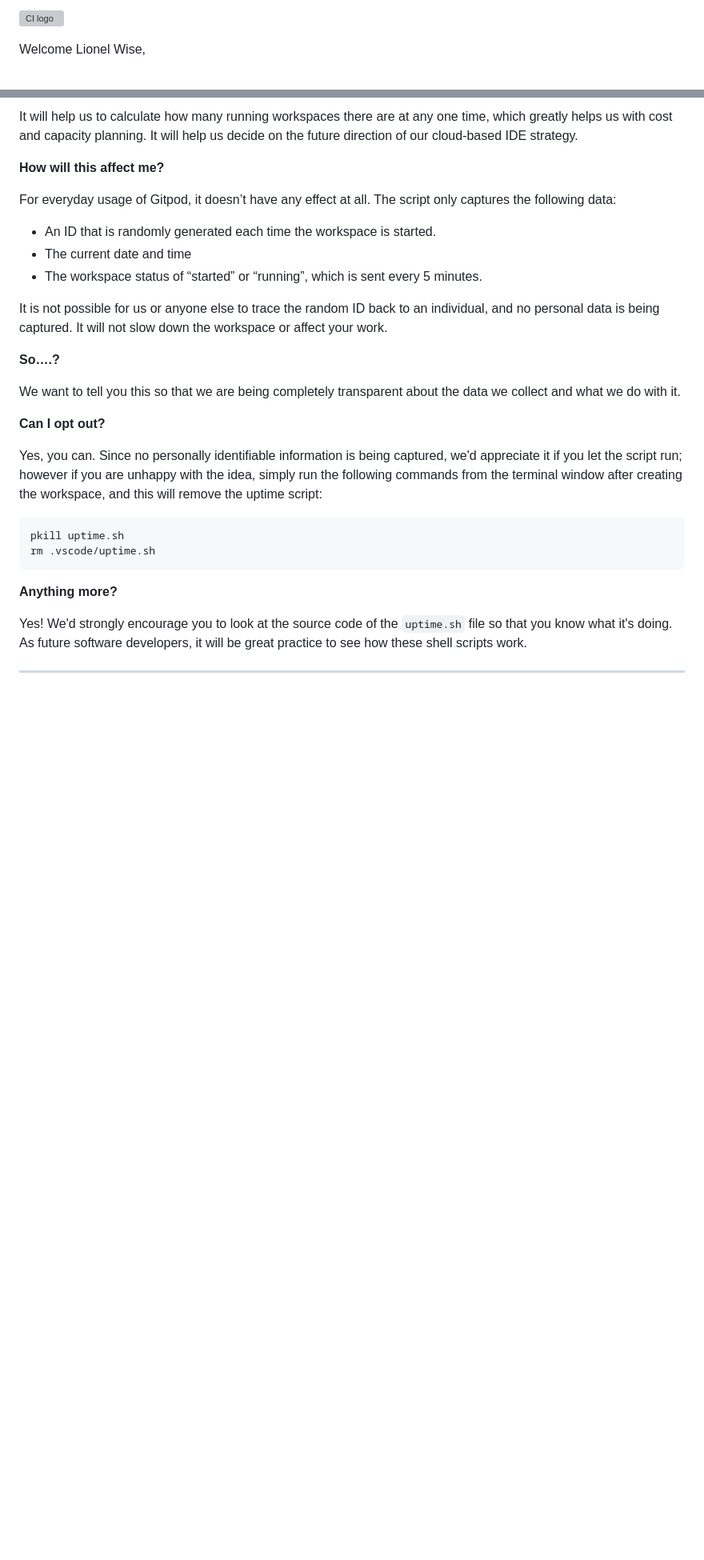
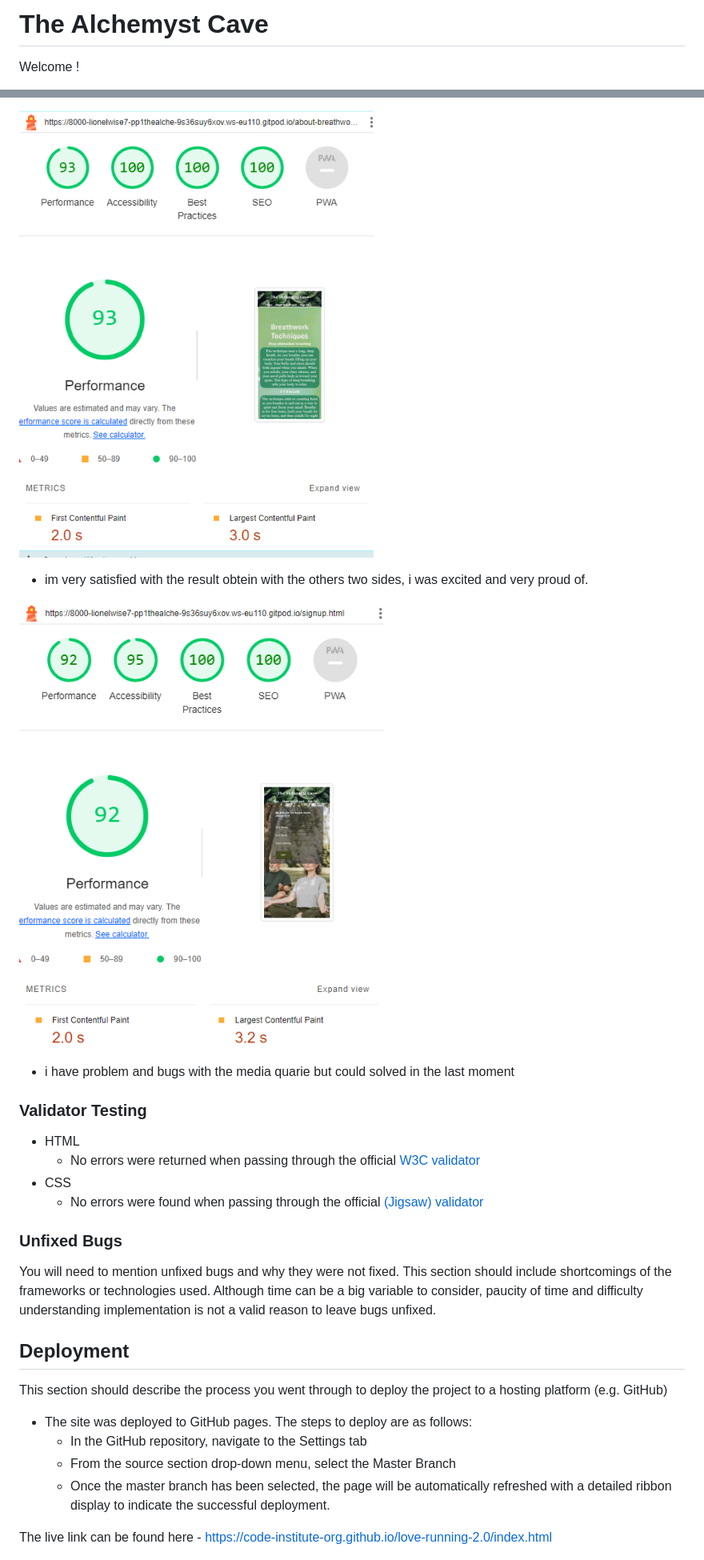
Before and after one commit to LionelWise77/PP1-The-Alchemist-Cave, a Markdown page: README.md, 2 parts joined by grey strips. Shown at 80% size. Rendered like a GitHub page; blank space fills up the shorter version; grey boxes are pictures that could not be loaded.

````diff
--- a/README.md
+++ b/README.md
@@ -1,4 +1,4 @@
-![CI logo](https://codeinstitute.s3.amazonaws.com/fullstack/ci_logo_small.png)
+# The Alchemyst Cave
 
-Welcome Lionel Wise,
+Welcome !
 
@@ -78,32 +71,32 @@ We continually tweak and adjust this template to help give you the best experien
 
-It will help us to calculate how many running workspaces there are at any one time, which greatly helps us with cost and capacity planning. It will help us decide on the future direction of our cloud-based IDE strategy.
+![about](/assets/css/images/about%20screen.png)
 
-**How will this affect me?**
+* im very satisfied with the result obtein with the others two sides, i was excited and very proud of.
 
-For everyday usage of Gitpod, it doesn’t have any effect at all. The script only captures the following data:
+![Sign up](/assets/css/images/signup%20screen%20test.png)
 
-- An ID that is randomly generated each time the workspace is started.
-- The current date and time
-- The workspace status of “started” or “running”, which is sent every 5 minutes.
+* i have problem and bugs with the media quarie but could solved in the last moment
 
-It is not possible for us or anyone else to trace the random ID back to an individual, and no personal data is being captured. It will not slow down the workspace or affect your work.
 
-**So….?**
+### Validator Testing
 
-We want to tell you this so that we are being completely transparent about the data we collect and what we do with it.
+- HTML
+  - No errors were returned when passing through the official [W3C validator](https://validator.w3.org/nu/?doc=https%3A%2F%2Fcode-institute-org.github.io%2Flove-running-2.0%2Findex.html)
+- CSS
+  - No errors were found when passing through the official [(Jigsaw) validator](https://jigsaw.w3.org/css-validator/validator?uri=https%3A%2F%2Fvalidator.w3.org%2Fnu%2F%3Fdoc%3Dhttps%253A%252F%252Fcode-institute-org.github.io%252Flove-running-2.0%252Findex.html&profile=css3svg&usermedium=all&warning=1&vextwarning=&lang=en#css)
 
-**Can I opt out?**
+### Unfixed Bugs
 
-Yes, you can. Since no personally identifiable information is being captured, we'd appreciate it if you let the script run; however if you are unhappy with the idea, simply run the following commands from the terminal window after creating the workspace, and this will remove the uptime script:
+You will need to mention unfixed bugs and why they were not fixed. This section should include shortcomings of the frameworks or technologies used. Although time can be a big variable to consider, paucity of time and difficulty understanding implementation is not a valid reason to leave bugs unfixed.
 
-```
-pkill uptime.sh
-rm .vscode/uptime.sh
-```
+## Deployment
 
-**Anything more?**
+This section should describe the process you went through to deploy the project to a hosting platform (e.g. GitHub)
 
-Yes! We'd strongly encourage you to look at the source code of the `uptime.sh` file so that you know what it's doing. As future software developers, it will be great practice to see how these shell scripts work.
+- The site was deployed to GitHub pages. The steps to deploy are as follows:
+  - In the GitHub repository, navigate to the Settings tab
+  - From the source section drop-down menu, select the Master Branch
+  - Once the master branch has been selected, the page will be automatically refreshed with a detailed ribbon display to indicate the successful deployment.
 
----
+The live link can be found here - https://code-institute-org.github.io/love-running-2.0/index.html
 
````
Also changed, not shown: other parts of README.md (+69 -40 lines).
